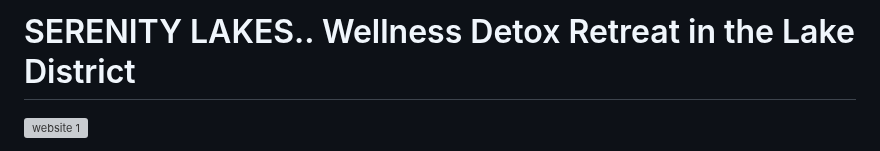
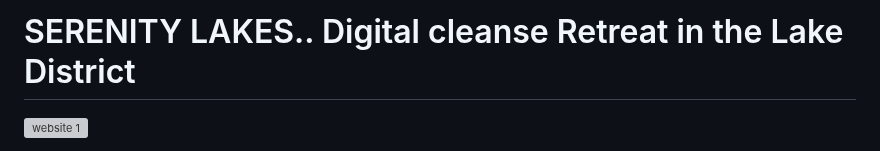
Before and after one commit to EssBuilds/MentalHealthDetox, a Markdown page: README.md, the part around the change. Rendered like a GitHub page; grey boxes are pictures that could not be loaded.

```diff
--- a/README.md
+++ b/README.md
@@ -1,4 +1,4 @@
-# SERENITY LAKES.. Wellness Detox Retreat in the Lake District
+# SERENITY LAKES.. Digital cleanse Retreat in the Lake District
 ![website 1](https://github.com/user-attachments/assets/6685dd6f-8407-4219-bf2e-5ae7f33c3172)
 
 Welcome to our **Wellness Detox Retreat**, nestled in the stunning Lake District. This immersive retreat is designed to help you unplug, recharge, and rejuvenate your body, mind, and spirit. Whether you are seeking a complete detox or simply need a peaceful break to reconnect with yourself, this retreat offers a safe and calming space
```
